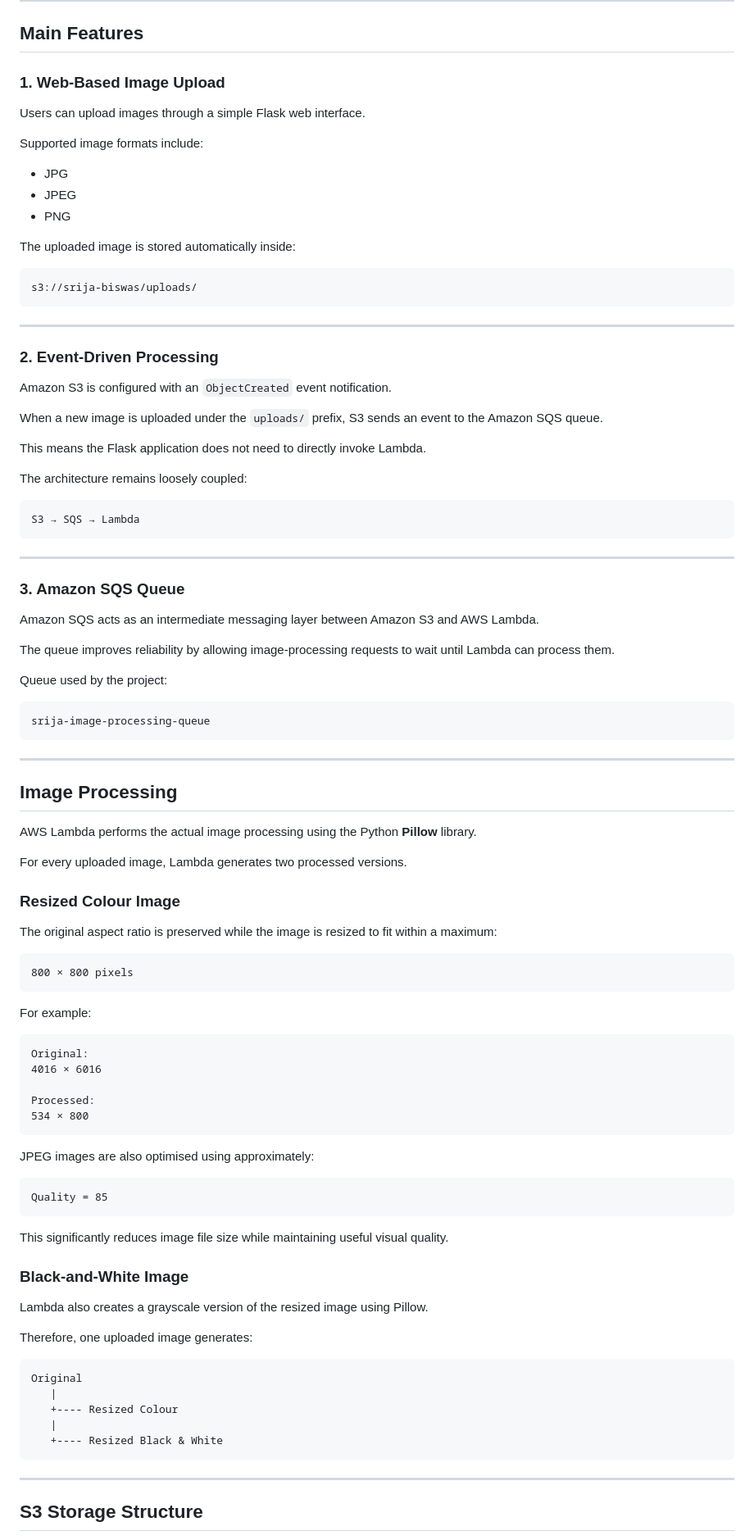
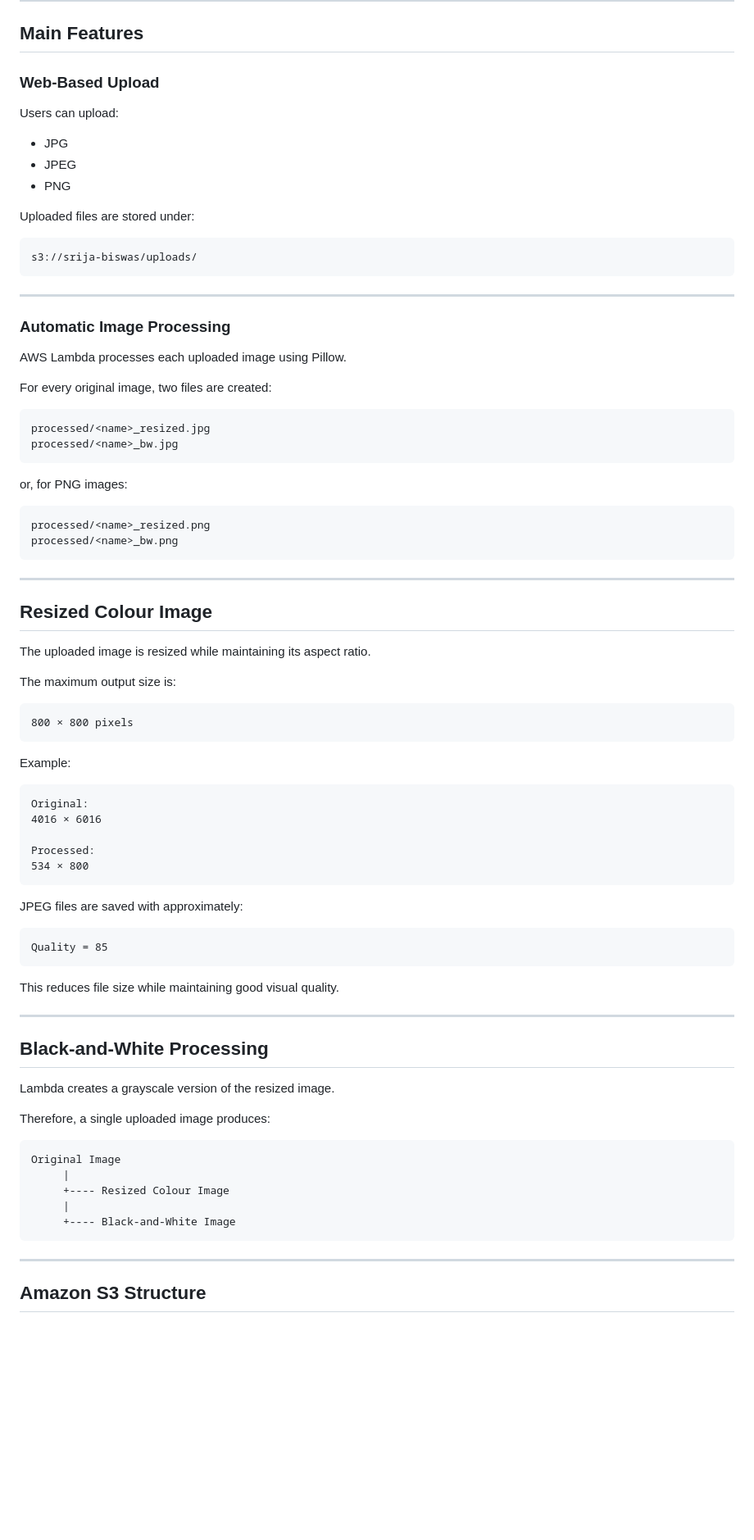
Before and after one commit to srijabiswas-01/aws-image-processing, a Markdown page: README.md, the part around the change printed below. Shown: that part at 82% size. GitHub-like rendering; blank space fills up the shorter version.

````diff
--- a/README.md
+++ b/README.md
@@ -174,17 +142,15 @@ No EC2 instance or relational database is required.
 
 ## Main Features
 
-### 1. Web-Based Image Upload
+### Web-Based Upload
 
-Users can upload images through a simple Flask web interface.
-
-Supported image formats include:
+Users can upload:
 
 - JPG
 - JPEG
 - PNG
 
-The uploaded image is stored automatically inside:
+Uploaded files are stored under:
 
 ```text
 s3://srija-biswas/uploads/
@@ -192,51 +158,37 @@ s3://srija-biswas/uploads/
 
 ---
 
-### 2. Event-Driven Processing
+### Automatic Image Processing
 
-Amazon S3 is configured with an `ObjectCreated` event notification.
+AWS Lambda processes each uploaded image using Pillow.
 
-When a new image is uploaded under the `uploads/` prefix, S3 sends an event to the Amazon SQS queue.
-
-This means the Flask application does not need to directly invoke Lambda.
-
-The architecture remains loosely coupled:
+For every original image, two files are created:
 
 ```text
-S3 → SQS → Lambda
+processed/<name>_resized.jpg
+processed/<name>_bw.jpg
+```
+
+or, for PNG images:
+
+```text
+processed/<name>_resized.png
+processed/<name>_bw.png
 ```
 
 ---
 
-### 3. Amazon SQS Queue
+## Resized Colour Image
 
-Amazon SQS acts as an intermediate messaging layer between Amazon S3 and AWS Lambda.
+The uploaded image is resized while maintaining its aspect ratio.
 
-The queue improves reliability by allowing image-processing requests to wait until Lambda can process them.
-
-Queue used by the project:
-
-```text
-srija-image-processing-queue
-```
-
----
-
-## Image Processing
-
-AWS Lambda performs the actual image processing using the Python **Pillow** library.
-
-For every uploaded image, Lambda generates two processed versions.
-
-### Resized Colour Image
-
-The original aspect ratio is preserved while the image is resized to fit within a maximum:
+The maximum output size is:
 
 ```text
 800 × 800 pixels
 ```
 
-For example:
+Example:
 
 ```text
 Original:
@@ -246,29 +198,31 @@ Processed:
 534 × 800
 ```
 
-JPEG images are also optimised using approximately:
+JPEG files are saved with approximately:
 
 ```text
 Quality = 85
 ```
 
-This significantly reduces image file size while maintaining useful visual quality.
+This reduces file size while maintaining good visual quality.
 
-### Black-and-White Image
+---
 
-Lambda also creates a grayscale version of the resized image using Pillow.
+## Black-and-White Processing
 
-Therefore, one uploaded image generates:
+Lambda creates a grayscale version of the resized image.
+
+Therefore, a single uploaded image produces:
 
 ```text
-Original
-   |
-   +---- Resized Colour
-   |
-   +---- Resized Black & White
+Original Image
+     |
+     +---- Resized Colour Image
+     |
+     +---- Black-and-White Image
 ```
 
 ---
 
-## S3 Storage Structure
+## Amazon S3 Structure
 
````
Also changed, not shown: other parts of README.md (+377 -267 lines), screenshots/dashboard.png (added), screenshots/upload-page.png (added).
